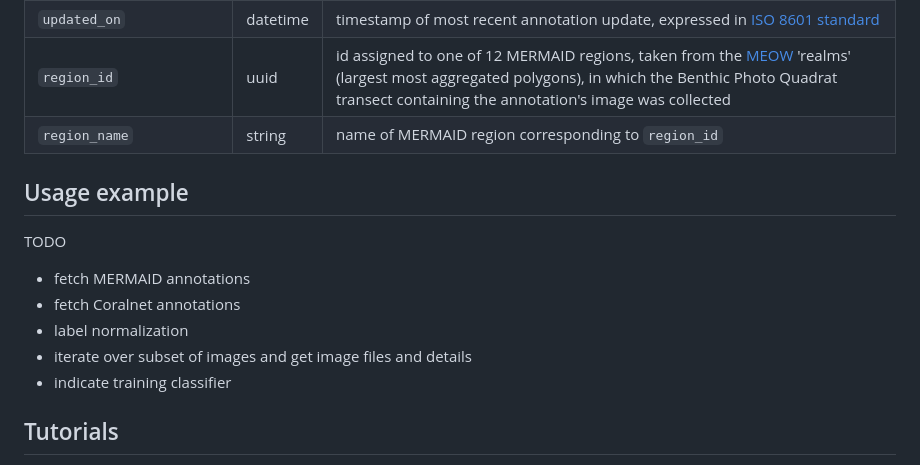
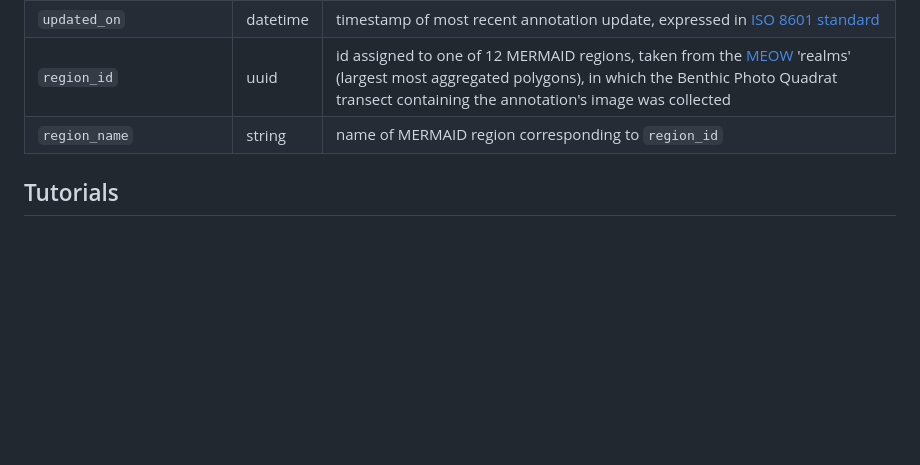
Before and after one commit to data-mermaid/image-classification-open-data, a Markdown page: README.md, the part around the change printed below. GitHub-like rendering; blank space fills up the shorter version.

Commit message:
Update README.md
Added link to Python tutorial; Removed usage examples (since covered by tutorial).

```diff
--- a/README.md
+++ b/README.md
@@ -111,15 +111,6 @@ Once per day `s3://coral-reef-training/mermaid/mermaid_confirmed_annotations.par
 | `region_id`              | uuid     | id assigned to one of 12 MERMAID regions, taken from the [MEOW](https://www.worldwildlife.org/publications/marine-ecoregions-of-the-world-a-bioregionalization-of-coastal-and-shelf-areas) 'realms' (largest most aggregated polygons), in which the Benthic Photo Quadrat transect containing the annotation's image was collected |
 | `region_name`            | string   | name of MERMAID region corresponding to `region_id`                                                                                                                                                                                                                                                                                 |
 
-## Usage example
-
-TODO
-- fetch MERMAID annotations
-- fetch Coralnet annotations
-- label normalization
-- iterate over subset of images and get image files and details
-- indicate training classifier
-
 ## Tutorials
 
 - [Tutorial for R users](https://data-mermaid.github.io/image-classification-open-data/image-classification-open-data-tutorial_R.html)
```
Also changed, not shown: other parts of README.md (+1 -0 lines).
